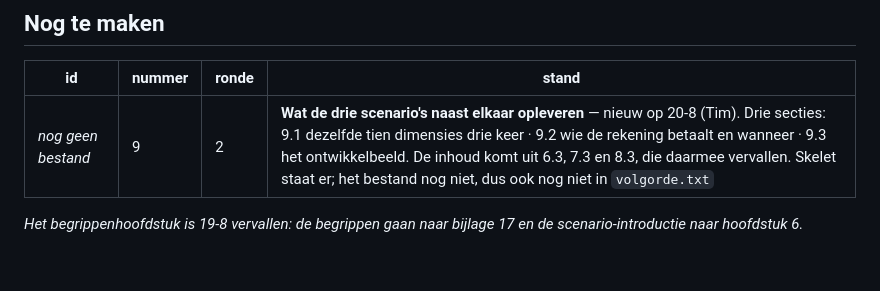
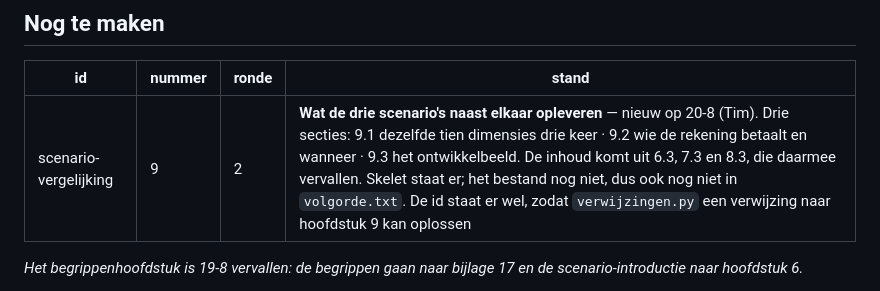
Before and after one commit to Veenweiden-Innovatiecentrum/Veenweideboeren, a Markdown page: richtlijnen/hoofdstukregister.md, the part around the change. GitHub-like rendering; blank space fills up the shorter version.

Commit message:
Hoofdstuk 9 krijgt een id in het register, zodat de verwijzing op te volgen is
De inzet verwijst naar hoofdstuk 9 en verwijzingen.py meldde dat als FOUT: de
regel stond onder 'Nog te maken' zonder id. Nu id scenario-vergelijking, nog
niet in volgorde.txt want het bestand bestaat niet.

Co-Authored-By: Claude Opus 5 (1M context) <noreply@anthropic.com>

```diff
--- a/richtlijnen/hoofdstukregister.md
+++ b/richtlijnen/hoofdstukregister.md
@@ -39,7 +39,7 @@ De volgorde in dit register is de volgorde van `volgorde.txt`. Hoofdstukken die
 
 | id | nummer | ronde | stand |
 |---|---|---|---|
-| *nog geen bestand* | 9 | 2 | **Wat de drie scenario's naast elkaar opleveren** — nieuw op 20-8 (Tim). Drie secties: 9.1 dezelfde tien dimensies drie keer · 9.2 wie de rekening betaalt en wanneer · 9.3 het ontwikkelbeeld. De inhoud komt uit 6.3, 7.3 en 8.3, die daarmee vervallen. Skelet staat er; het bestand nog niet, dus ook nog niet in `volgorde.txt` |
+| scenario-vergelijking | 9 | 2 | **Wat de drie scenario's naast elkaar opleveren** — nieuw op 20-8 (Tim). Drie secties: 9.1 dezelfde tien dimensies drie keer · 9.2 wie de rekening betaalt en wanneer · 9.3 het ontwikkelbeeld. De inhoud komt uit 6.3, 7.3 en 8.3, die daarmee vervallen. Skelet staat er; het bestand nog niet, dus ook nog niet in `volgorde.txt`. De id staat er wel, zodat `verwijzingen.py` een verwijzing naar hoofdstuk 9 kan oplossen |
 
 *Het begrippenhoofdstuk is 19-8 vervallen: de begrippen gaan naar bijlage 17 en de scenario-introductie naar hoofdstuk 6.*
 
```
